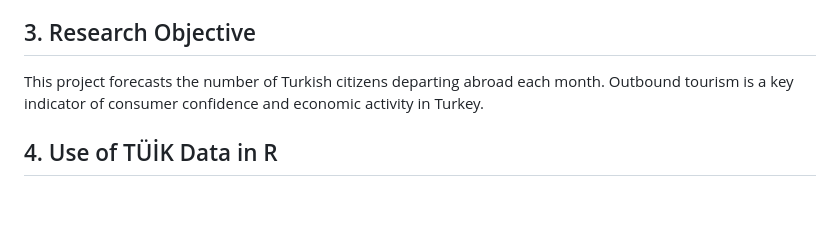
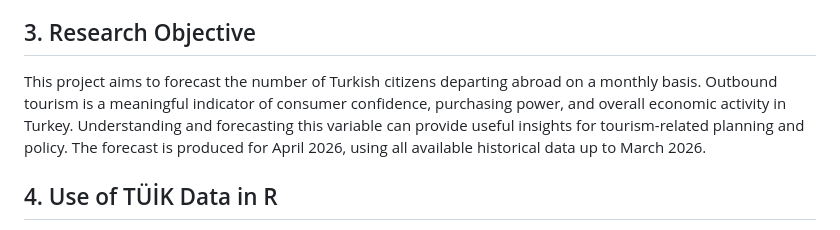
Before and after one commit to emirarman189/tuik-forecasting-project, a Markdown page: README.md, the part around the change. Rendered like a GitHub page; blank space fills up the shorter version.

Commit message:
README: research objective expanded

```diff
--- a/README.md
+++ b/README.md
@@ -18,7 +18,7 @@ This project was developed as part of the Quantitative Analysis For Decision Mak
 - Package Source: https://github.com/emraher/tuikr
 
 ## 3. Research Objective
-This project forecasts the number of Turkish citizens departing abroad each month. Outbound tourism is a key indicator of consumer confidence and economic activity in Turkey.
+This project aims to forecast the number of Turkish citizens departing abroad on a monthly basis. Outbound tourism is a meaningful indicator of consumer confidence, purchasing power, and overall economic activity in Turkey. Understanding and forecasting this variable can provide useful insights for tourism-related planning and policy. The forecast is produced for April 2026, using all available historical data up to March 2026.
 
 ## 4. Use of TÜİK Data in R
 Data were accessed programmatically using the `tuikr` package to obtain the table URL, and `httr::GET()` to download the file. No manual data download or preparation was performed.
```
